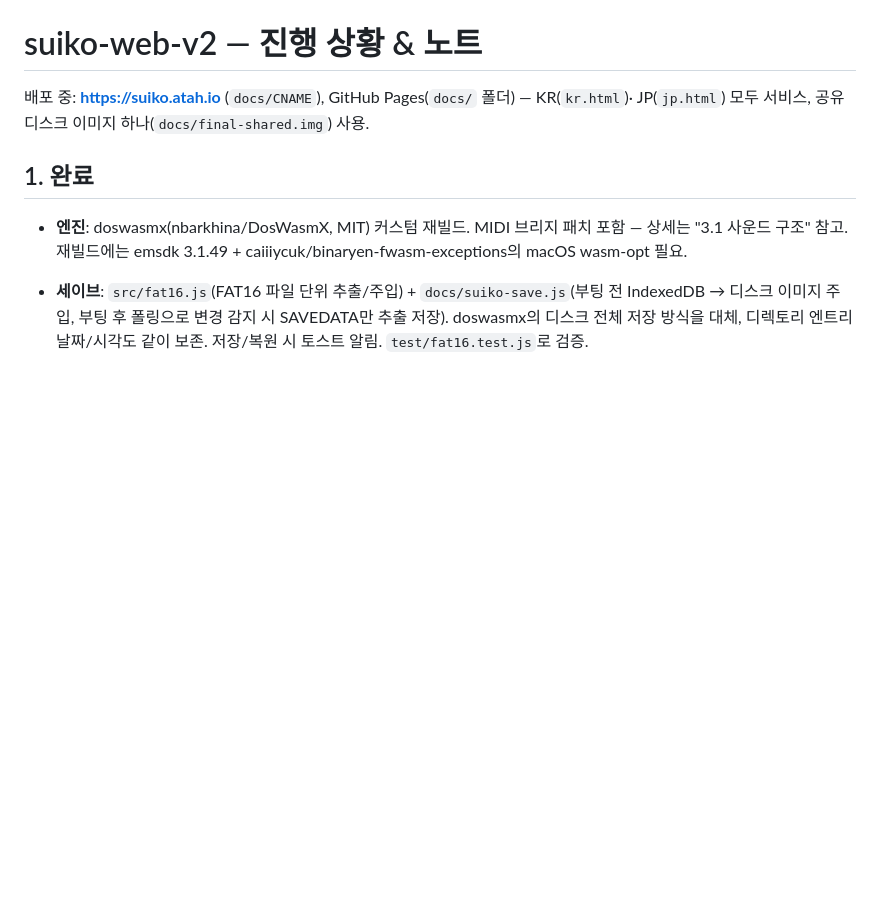
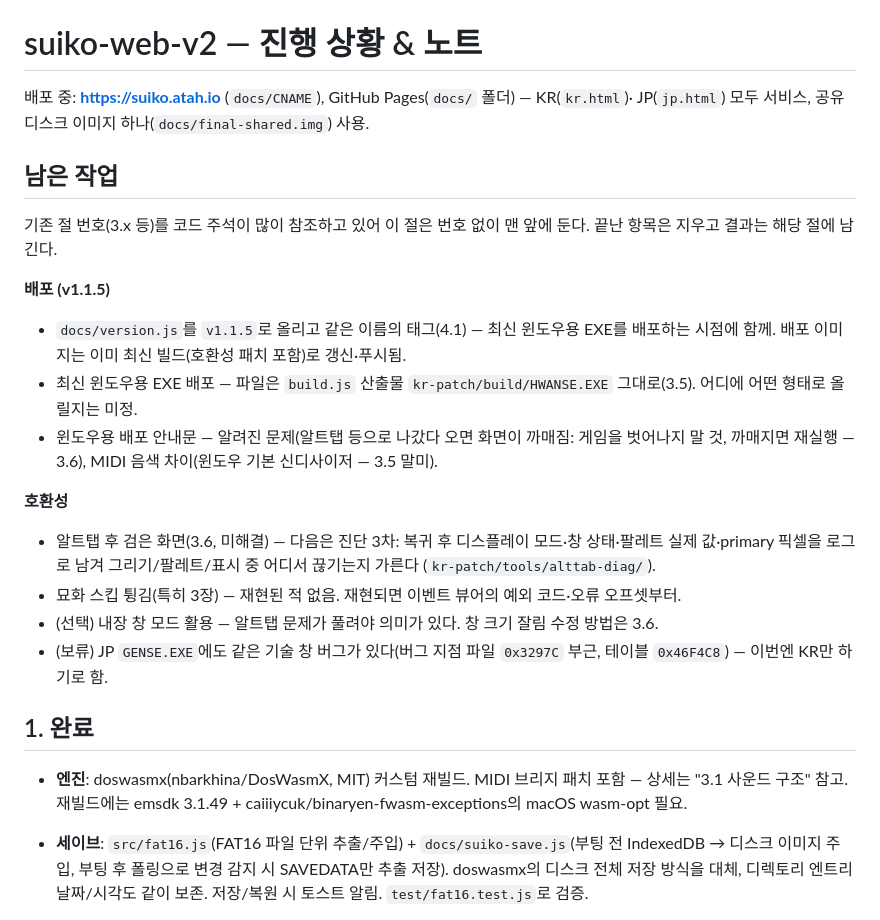
Before and after one commit to flvrdoyster/suiko-web-v2, a Markdown page: NOTES.md, the part around the change. Drawn GitHub-style; blank space fills up the shorter version.

Commit message:
NOTES.md: 남은 작업 절 추가
v1.1.4에서 "2. 진행 중 / 남은 작업"이 완료 절로 바뀐 뒤 남은 일을 모아둔 곳이 없었다.
기존 3.x 번호를 코드 주석 20여 곳이 참조해서, 번호를 밀지 않도록 번호 없는 절로
문서 맨 앞에 둔다. 내용: v1.1.5 배포(버전·태그, 최신 윈도우용 EXE, 안내문), 호환성
(알트탭 진단 3차, 묘화 스킵 재현 대기, 내장 창 모드, JP 기술 창 버그 보류).

Co-Authored-By: Claude Opus 5.5 <noreply@anthropic.com>

```diff
--- a/NOTES.md
+++ b/NOTES.md
@@ -2,6 +2,28 @@
 
 배포 중: **https://suiko.atah.io** (`docs/CNAME`), GitHub Pages(`docs/` 폴더) — KR(`kr.html`)·
 JP(`jp.html`) 모두 서비스, 공유 디스크 이미지 하나(`docs/final-shared.img`) 사용.
+
+## 남은 작업
+
+기존 절 번호(3.x 등)를 코드 주석이 많이 참조하고 있어 이 절은 번호 없이 맨 앞에 둔다. 끝난
+항목은 지우고 결과는 해당 절에 남긴다.
+
+**배포 (v1.1.5)**
+- `docs/version.js`를 `v1.1.5`로 올리고 같은 이름의 태그(4.1) — 최신 윈도우용 EXE를 배포하는
+  시점에 함께. 배포 이미지는 이미 최신 빌드(호환성 패치 포함)로 갱신·푸시됨.
+- 최신 윈도우용 EXE 배포 — 파일은 `build.js` 산출물 `kr-patch/build/HWANSE.EXE` 그대로(3.5).
+  어디에 어떤 형태로 올릴지는 미정.
+- 윈도우용 배포 안내문 — 알려진 문제(알트탭 등으로 나갔다 오면 화면이 까매짐: 게임을 벗어나지
+  말 것, 까매지면 재실행 — 3.6), MIDI 음색 차이(윈도우 기본 신디사이저 — 3.5 말미).
+
+**호환성**
+- 알트탭 후 검은 화면(3.6, 미해결) — 다음은 진단 3차: 복귀 후 디스플레이 모드·창 상태·팔레트 실제
+  값·primary 픽셀을 로그로 남겨 그리기/팔레트/표시 중 어디서 끊기는지 가른다
+  (`kr-patch/tools/alttab-diag/`).
+- 묘화 스킵 튕김(특히 3장) — 재현된 적 없음. 재현되면 이벤트 뷰어의 예외 코드·오류 오프셋부터.
+- (선택) 내장 창 모드 활용 — 알트탭 문제가 풀려야 의미가 있다. 창 크기 잘림 수정 방법은 3.6.
+- (보류) JP `GENSE.EXE`에도 같은 기술 창 버그가 있다(버그 지점 파일 `0x3297C` 부근, 테이블
+  `0x46F4C8`) — 이번엔 KR만 하기로 함.
 
 ## 1. 완료
 
```
